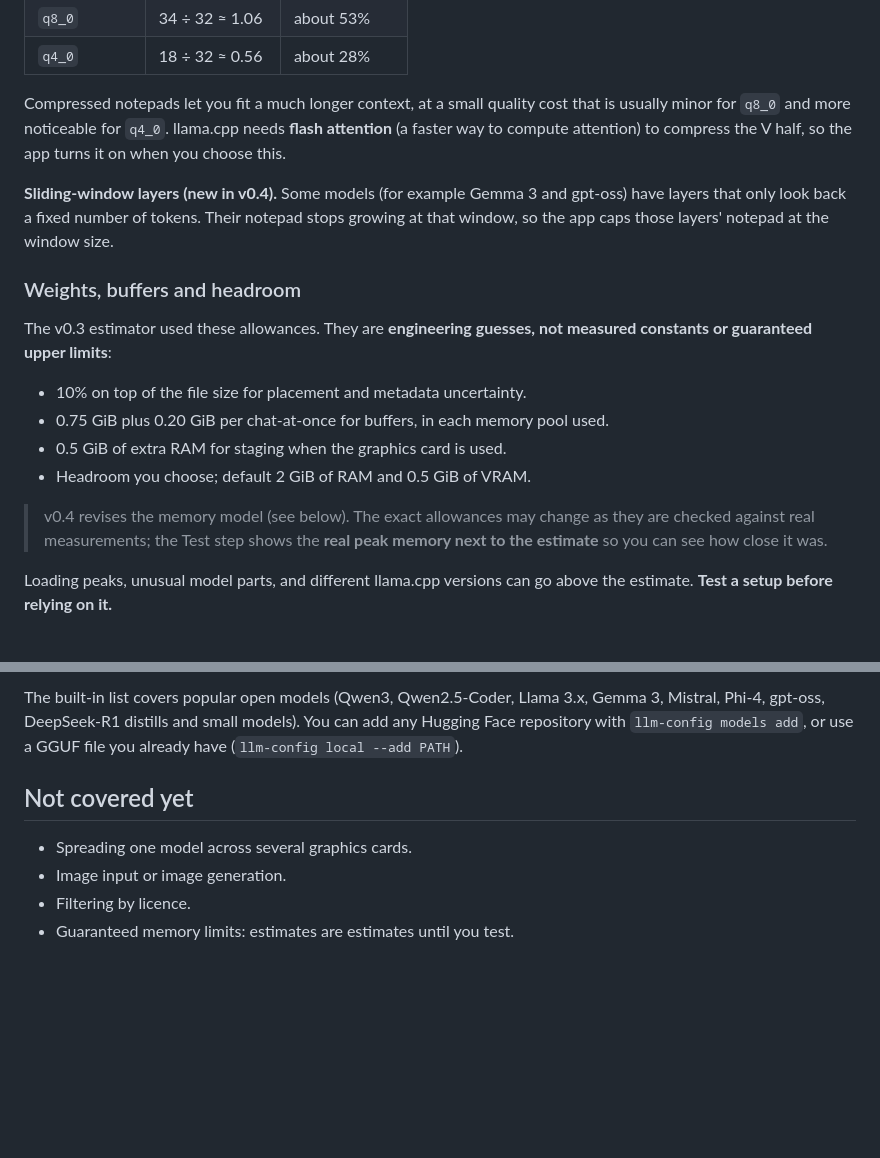
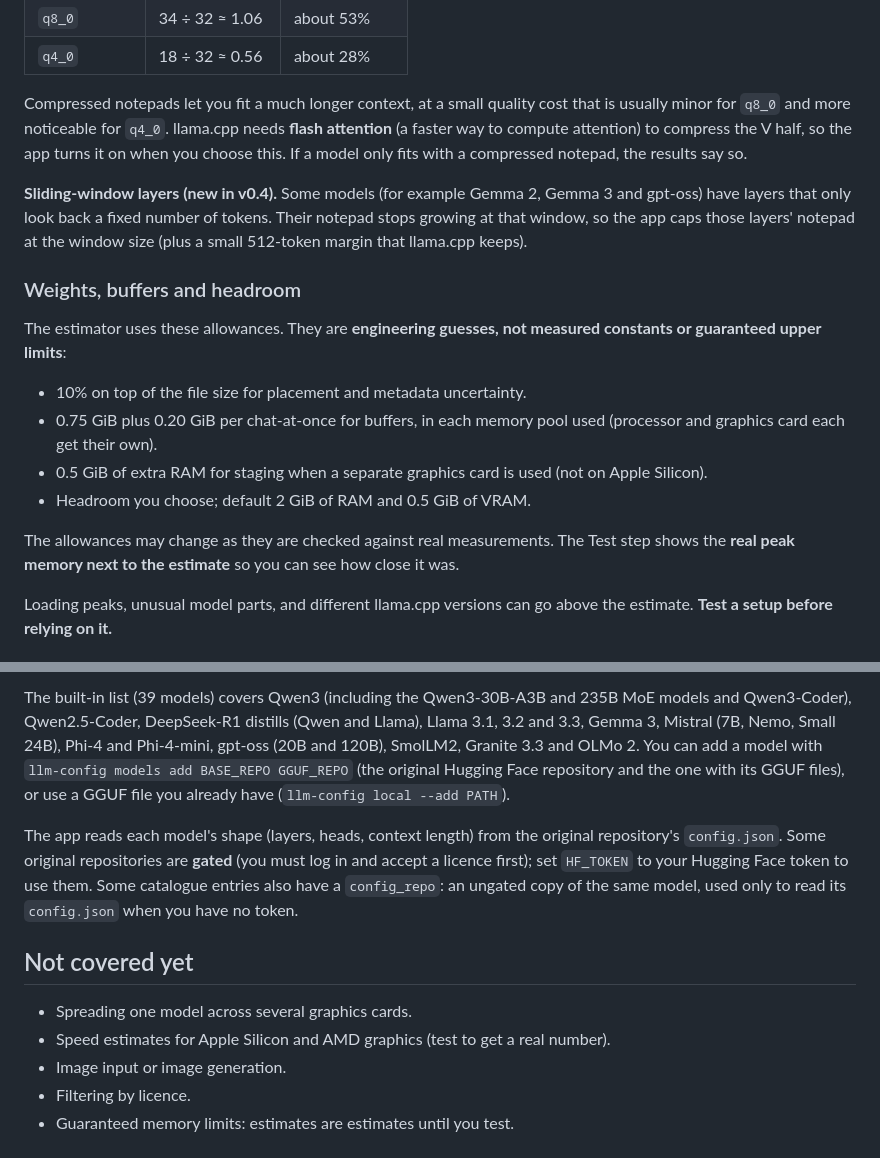
Before and after one commit to Eyad-3D/LLM-Configurator, a Markdown page: docs/how-it-works.md, 2 parts joined by grey strips. GitHub-like rendering; blank space fills up the shorter version.

```diff
--- a/docs/how-it-works.md
+++ b/docs/how-it-works.md
@@ -48,20 +48,20 @@ notepad bytes = 2 × layers × KV heads × head size × bytes per value × conte
 | `q8_0` | 34 ÷ 32 ≈ 1.06 | about 53% |
 | `q4_0` | 18 ÷ 32 ≈ 0.56 | about 28% |
 
-Compressed notepads let you fit a much longer context, at a small quality cost that is usually minor for `q8_0` and more noticeable for `q4_0`. llama.cpp needs **flash attention** (a faster way to compute attention) to compress the V half, so the app turns it on when you choose this.
+Compressed notepads let you fit a much longer context, at a small quality cost that is usually minor for `q8_0` and more noticeable for `q4_0`. llama.cpp needs **flash attention** (a faster way to compute attention) to compress the V half, so the app turns it on when you choose this. If a model only fits with a compressed notepad, the results say so.
 
-**Sliding-window layers (new in v0.4).** Some models (for example Gemma 3 and gpt-oss) have layers that only look back a fixed number of tokens. Their notepad stops growing at that window, so the app caps those layers' notepad at the window size.
+**Sliding-window layers (new in v0.4).** Some models (for example Gemma 2, Gemma 3 and gpt-oss) have layers that only look back a fixed number of tokens. Their notepad stops growing at that window, so the app caps those layers' notepad at the window size (plus a small 512-token margin that llama.cpp keeps).
 
 ### Weights, buffers and headroom
 
-The v0.3 estimator used these allowances. They are **engineering guesses, not measured constants or guaranteed upper limits**:
+The estimator uses these allowances. They are **engineering guesses, not measured constants or guaranteed upper limits**:
 
 - 10% on top of the file size for placement and metadata uncertainty.
-- 0.75 GiB plus 0.20 GiB per chat-at-once for buffers, in each memory pool used.
-- 0.5 GiB of extra RAM for staging when the graphics card is used.
+- 0.75 GiB plus 0.20 GiB per chat-at-once for buffers, in each memory pool used (processor and graphics card each get their own).
+- 0.5 GiB of extra RAM for staging when a separate graphics card is used (not on Apple Silicon).
 - Headroom you choose; default 2 GiB of RAM and 0.5 GiB of VRAM.
 
-> v0.4 revises the memory model (see below). The exact allowances may change as they are checked against real measurements; the Test step shows the **real peak memory next to the estimate** so you can see how close it was.
+The allowances may change as they are checked against real measurements. The Test step shows the **real peak memory next to the estimate** so you can see how close it was.
 
 Loading peaks, unusual model parts, and different llama.cpp versions can go above the estimate. **Test a setup before relying on it.**
 
@@ -164,9 +178,12 @@ Compression levels with known sizes: Q2_K, Q3_K_M, IQ4_XS, Q4_0, Q4_K_M, MXFP4,
 
-The built-in list covers popular open models (Qwen3, Qwen2.5-Coder, Llama 3.x, Gemma 3, Mistral, Phi-4, gpt-oss, DeepSeek-R1 distills and small models). You can add any Hugging Face repository with `llm-config models add`, or use a GGUF file you already have (`llm-config local --add PATH`).
+The built-in list (39 models) covers Qwen3 (including the Qwen3-30B-A3B and 235B MoE models and Qwen3-Coder), Qwen2.5-Coder, DeepSeek-R1 distills (Qwen and Llama), Llama 3.1, 3.2 and 3.3, Gemma 3, Mistral (7B, Nemo, Small 24B), Phi-4 and Phi-4-mini, gpt-oss (20B and 120B), SmolLM2, Granite 3.3 and OLMo 2. You can add a model with `llm-config models add BASE_REPO GGUF_REPO` (the original Hugging Face repository and the one with its GGUF files), or use a GGUF file you already have (`llm-config local --add PATH`).
+
+The app reads each model's shape (layers, heads, context length) from the original repository's `config.json`. Some original repositories are **gated** (you must log in and accept a licence first); set `HF_TOKEN` to your Hugging Face token to use them. Some catalogue entries also have a `config_repo`: an ungated copy of the same model, used only to read its `config.json` when you have no token.
 
 ## Not covered yet
 
 - Spreading one model across several graphics cards.
+- Speed estimates for Apple Silicon and AMD graphics (test to get a real number).
 - Image input or image generation.
 - Filtering by licence.
 - Guaranteed memory limits: estimates are estimates until you test.
```
Also changed, not shown: other parts of docs/how-it-works.md (+35 -21 lines).
